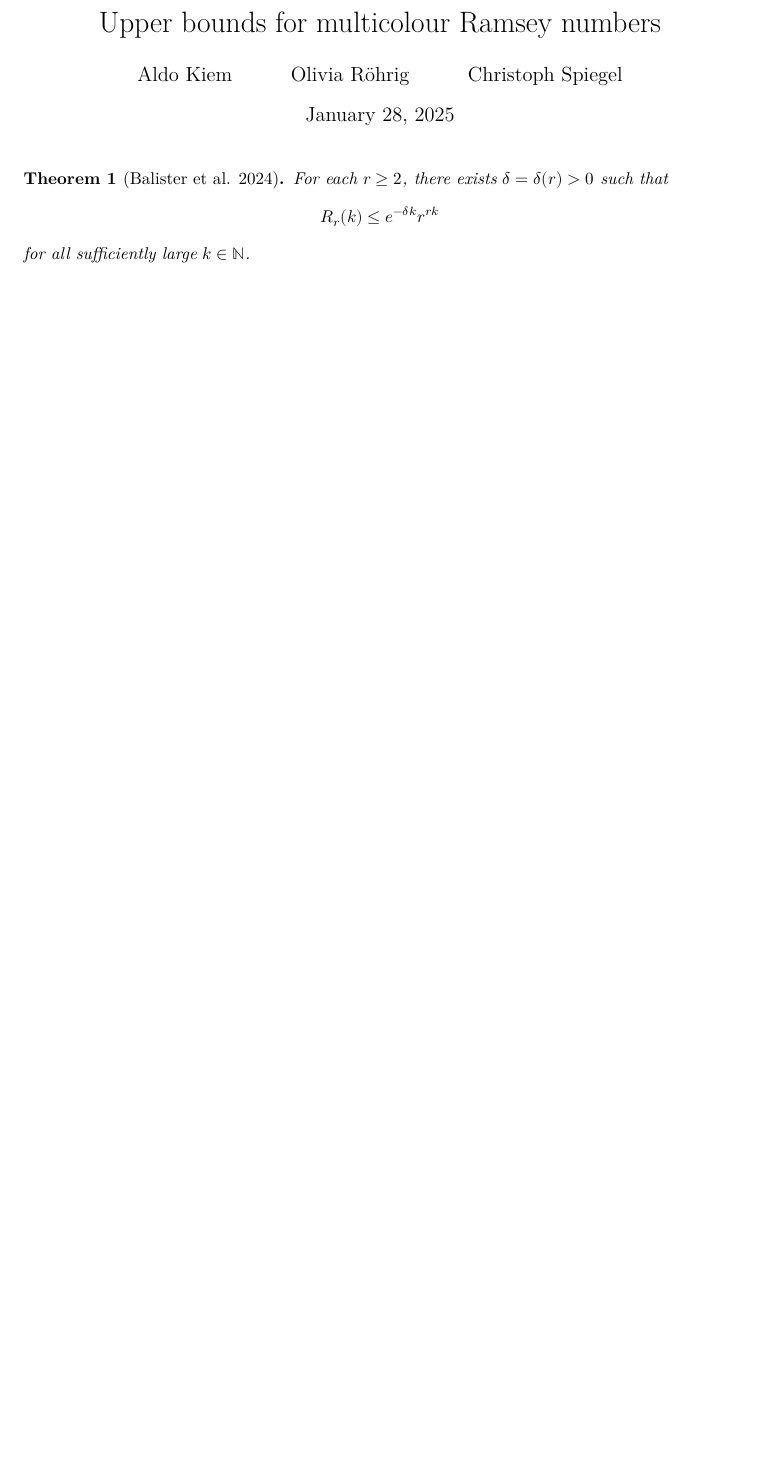
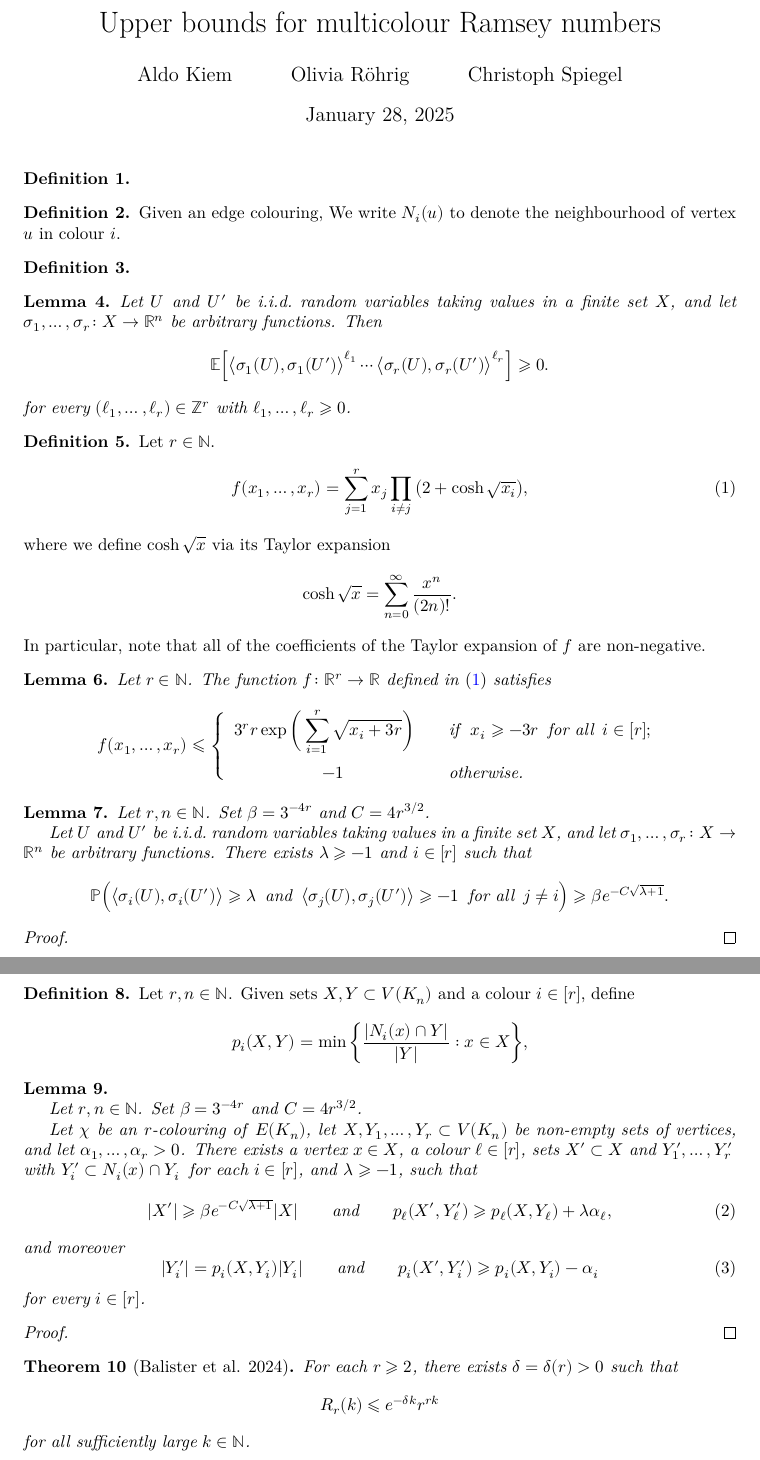
Before and after one commit to ooovi/multicolorramsey, a LaTeX document (blueprint/src/print.tex, which reads blueprint/src/content.tex): part of the page before the commit and two parts of pages 1 and 2 of 2 after it, the two joined at a grey line, cut so that both start at the same text, the shorter picture padded with empty space. Compiled offline with XeLaTeX.

Commit message:
adding some stuff

```diff
--- a/blueprint/src/content.tex
+++ b/blueprint/src/content.tex
@@ -6,15 +6,118 @@
 % the current file can be a simple sequence of \input. Otherwise It
 % can start with a \section or \chapter for instance.
 
+\begin{definition}
+    \label{def:edge-colouring}
+    \lean{EdgeColoring}
+    \leanok
+\end{definition}
 
-\begin{theorem}[Balister et al. 2024] \label{thm:Ramsey:multicolour}
+\begin{definition}
+    \label{def:colour-neighborhood}
+    \uses{def:edge-colouring}
+    Given an edge colouring, We write $N_i(u)$ to denote the neighbourhood of vertex $u$ in colour $i$.
+\end{definition}
+
+%%%%%%%%%%%%%%%%%%%%%%%%%%%%%%%%%%%%%%%%%%%%%%%%%%%%%%%%%%%%%%%%%%%%%%%%%%%%%%%%%%%%%%%%%%%%%%%%%%%%
+% prerequisite lemmata for the geometric lemma
+
+
+\begin{definition}
+    \label{def:inner_product}
+    \lean{dotProduct}
+    \leanok
+\end{definition}
+
+
+\begin{lemma}\label{lem:moments}
+    Let $U$ and\/ $U'$ be i.i.d.~random variables taking values in a finite set~$X$, and let\/ $\sigma_1,\ldots,\sigma_r \colon X \to \R^n$ be arbitrary functions. Then
+    $$\Ex\Big[ \big\langle \sigma_1(U),\sigma_1(U') \big\rangle^{\ell_1} \cdots \big\langle \sigma_r(U),\sigma_r(U') \big\rangle^{\ell_r} \Big] \ge 0.$$
+    for every $(\ell_1,\dots,\ell_r) \in \Z^r$ with $\ell_1,\dots,\ell_r \ge 0$.
+    \end{lemma}
+
+\begin{definition}\label{def:f}
+    Let $r \in \N$.
+    \begin{equation}\label{eq:f}
+        f(x_1,\dots,x_r) = \sum_{j = 1}^r x_j \prod_{i \ne j} \big( 2 + \cosh\sqrt{x_i} \big),
+        \end{equation}
+    where we define $\cosh \sqrt{x}$ via its Taylor expansion
+    $$\cosh\sqrt{x} = \sum_{n = 0}^\infty \frac{x^n}{(2n)!}.$$
+    In particular, note that all of the coefficients of the Taylor expansion of $f$ are non-negative.
+\end{definition}
+
+\begin{lemma}\label{lem:special-function}
+    \uses{def:f}
+    Let $r \in \N$. The function $f \colon \R^r \to \R$ defined in~\eqref{eq:f} satisfies
+    $$
+    f(x_1,\dots,x_r) \le \left\{\begin{array}{cl}
+    3^r r \exp\bigg( \displaystyle\sum_{i = 1}^r \sqrt{ x_i + 3r } \bigg) \quad & \text{if } \,\, x_i \ge - 3r \,\text{ for all }\, i \in [r];\\[+3ex]
+    -1 & \text{otherwise.}
+    \end{array} \right.
+    $$
+\end{lemma}
+
+
+%%%%%%%%%%%%%%%%%%%%%%%%%%%%%%%%%%%%%%%%%%%%%%%%%%%%%%%%%%%%%%%%%%%%%%%%%%%%%%%%%%%%%%%%%%%%%%%%%%%%
+% the geometric lemma
+
+\begin{lemma}
+    \label{lem:geometric}
+    Let $r, n\in\N$. Set $\beta = 3^{-4r}$ and $C = 4r^{3/2}$.
+
+    Let\/ $U$ and\/ $U'$ be i.i.d.~random variables taking values in a finite set~$X$, and let $\sigma_1,\ldots,\sigma_r \colon X \to \R^n$ be arbitrary functions. There exists $\lambda\ge-1$ and\/ $i\in[r]$ such that
+    $$\Pr\Big( \big\langle \sigma_i(U),\sigma_i(U') \big\rangle \ge \lambda \, \text{ and } \, \big\langle \sigma_j(U), \sigma_j(U') \big\rangle \ge -1 \, \text{ for all } \, j \ne i \Big) \ge \beta e^{- C\sqrt{\lambda + 1}}.$$
+\end{lemma}
+
+\begin{proof}
+    \uses{def:p, lem:special-function, lem:moments}
+    \lean{p}
+    \leanok
+\end{proof}
+
+
+%%%%%%%%%%%%%%%%%%%%%%%%%%%%%%%%%%%%%%%%%%%%%%%%%%%%%%%%%%%%%%%%%%%%%%%%%%%%%%%%%%%%%%%%%%%%%%%%%%%%
+% the key lemma
+
+\begin{definition}
+    \label{def:p}
+    \uses{def:colour-neighborhood}
+    Let $r, n\in\N$. Given sets $X,Y \subset V(K_n)$ and a colour $i \in [r]$, define
+    $$p_i(X,Y) = \min\bigg\{ \frac{|N_i(x) \cap Y|}{|Y|} : x \in X \bigg\},$$
+\end{definition}
+
+\begin{lemma}
+    \label{lem:key-lemma}
+    \uses{def:p}
+
+    Let $r, n\in\N$. Set $\beta = 3^{-4r}$ and $C = 4r^{3/2}$.
+
+    Let\/ $\chi$ be an\/ $r$-colouring of\/ $E(K_n)$, let\/ $X,Y_1,\ldots,Y_r \subset V(K_n)$ be non-empty sets of vertices, and let $\alpha_1,\ldots,\alpha_r > 0$. There exists a vertex $x \in X$, a colour $\ell \in [r]$, sets $X' \subset X$ and\/ $Y'_1,\ldots,Y'_r\,$ with\/ $Y'_i \subset N_i(x) \cap Y_i\,$ for each $i \in [r]$, and\/ $\lambda \ge -1$, such that
+    \begin{equation}\label{eq:key:ell}
+    |X'| \ge \beta e^{- C \sqrt{\lambda + 1}} |X| \qquad \text{and} \qquad p_\ell( X', Y'_\ell ) \ge p_\ell(X,Y_\ell) + \lambda \alpha_\ell,
+    \end{equation}
+    and moreover
+    \begin{equation}\label{eq:key:alli}
+    |Y'_i| = p_i(X,Y_i) |Y_i| \qquad \text{and} \qquad p_i( X', Y'_i ) \ge p_i(X,Y_i) - \alpha_i
+    \end{equation}
+    for every $i \in [r]$.
+    \end{lemma}
+
+\begin{proof}
+    \uses{def:p, lem:geometric}
+\end{proof}
+
+
+%%%%%%%%%%%%%%%%%%%%%%%%%%%%%%%%%%%%%%%%%%%%%%%%%%%%%%%%%%%%%%%%%%%%%%%%%%%%%%%%%%%%%%%%%%%%%%%%%%%%
+% the bound theorem
+
+\begin{theorem}[Balister et al. 2024] \label{thm:Ramsey-multicolour}
     For each $r \ge 2$, there exists $\delta = \delta(r) > 0$ such that
     %
     \begin{equation*}
         R_r(k) \le e^{-\delta k} r^{rk}
     \end{equation*}
     %
-    for all sufficiently large $k \in \mathbb{N}$.
+    for all sufficiently large $k \in \N$.
 \end{theorem}
 
 \begin{proof}
```
Also changed, not shown: blueprint/src/macros/common.tex (+79 -0 lines), blueprint/src/content.tex (1 more changed lines), 1 other file.
